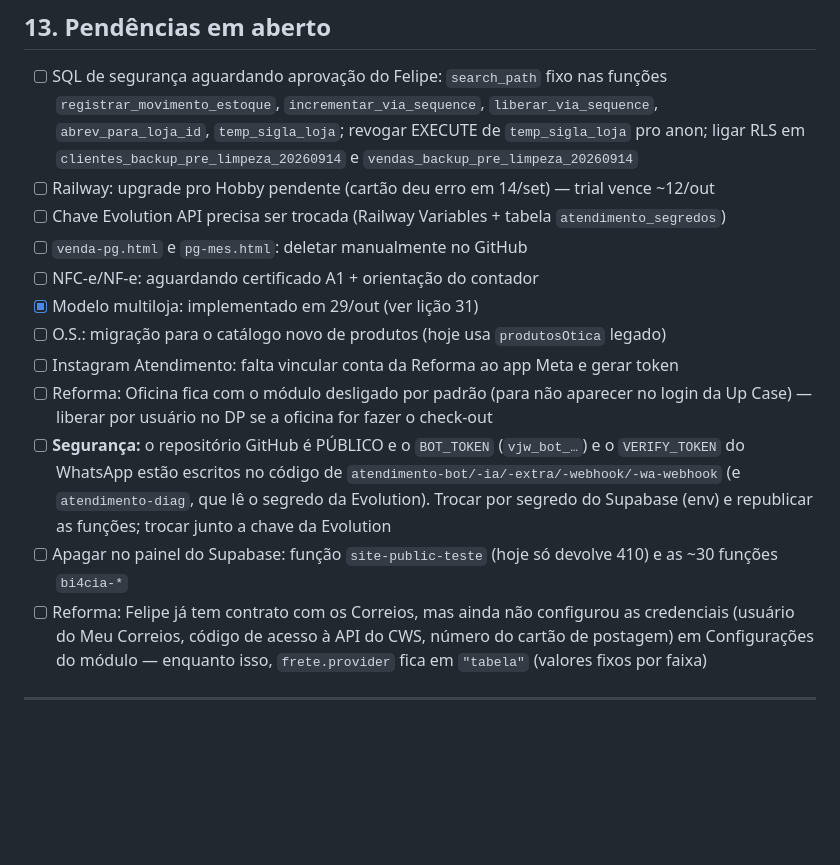
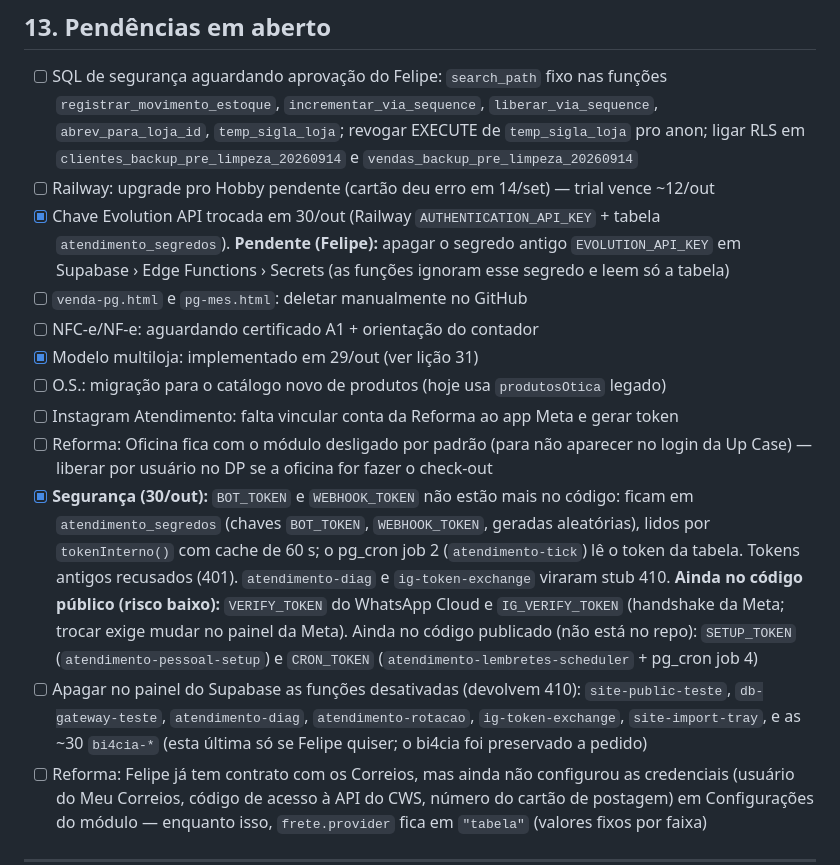
Before and after one commit to joiasvilaca-web/controle-lojas-, a Markdown page: AGENTS.md, the part around one of its changes. Drawn GitHub-style; blank space fills up the shorter version.

Commit message:
AGENTS.md: registra a troca das chaves (tokens fora do código, chave da Evolution só na tabela) e o passo a passo para trocar de novo
Co-Authored-By: Claude Opus 5.5 <noreply@anthropic.com>
Claude-Session: https://claude.ai/code/session_01BDkLD6k71mhHDfm1Zn2swE

```diff
--- a/AGENTS.md
+++ b/AGENTS.md
@@ -261,15 +261,15 @@ Cada conversa é **escopada a um único módulo**:
 
 - [ ] SQL de segurança aguardando aprovação do Felipe: `search_path` fixo nas funções `registrar_movimento_estoque`, `incrementar_via_sequence`, `liberar_via_sequence`, `abrev_para_loja_id`, `temp_sigla_loja`; revogar EXECUTE de `temp_sigla_loja` pro anon; ligar RLS em `clientes_backup_pre_limpeza_20260914` e `vendas_backup_pre_limpeza_20260914`
 - [ ] Railway: upgrade pro Hobby pendente (cartão deu erro em 14/set) — trial vence ~12/out
-- [ ] Chave Evolution API precisa ser trocada (Railway Variables + tabela `atendimento_segredos`)
+- [x] Chave Evolution API trocada em 30/out (Railway `AUTHENTICATION_API_KEY` + tabela `atendimento_segredos`). **Pendente (Felipe):** apagar o segredo antigo `EVOLUTION_API_KEY` em Supabase › Edge Functions › Secrets (as funções ignoram esse segredo e leem só a tabela)
 - [ ] `venda-pg.html` e `pg-mes.html`: deletar manualmente no GitHub
 - [ ] NFC-e/NF-e: aguardando certificado A1 + orientação do contador
 - [x] Modelo multiloja: implementado em 29/out (ver lição 31)
 - [ ] O.S.: migração para o catálogo novo de produtos (hoje usa `produtosOtica` legado)
 - [ ] Instagram Atendimento: falta vincular conta da Reforma ao app Meta e gerar token
 - [ ] Reforma: Oficina fica com o módulo desligado por padrão (para não aparecer no login da Up Case) — liberar por usuário no DP se a oficina for fazer o check-out
-- [ ] **Segurança:** o repositório GitHub é PÚBLICO e o `BOT_TOKEN` (`vjw_bot_…`) e o `VERIFY_TOKEN` do WhatsApp estão escritos no código de `atendimento-bot/-ia/-extra/-webhook/-wa-webhook` (e `atendimento-diag`, que lê o segredo da Evolution). Trocar por segredo do Supabase (env) e republicar as funções; trocar junto a chave da Evolution
-- [ ] Apagar no painel do Supabase: função `site-public-teste` (hoje só devolve 410) e as ~30 funções `bi4cia-*`
+- [x] **Segurança (30/out):** `BOT_TOKEN` e `WEBHOOK_TOKEN` não estão mais no código: ficam em `atendimento_segredos` (chaves `BOT_TOKEN`, `WEBHOOK_TOKEN`, geradas aleatórias), lidos por `tokenInterno()` com cache de 60 s; o pg_cron job 2 (`atendimento-tick`) lê o token da tabela. Tokens antigos recusados (401). `atendimento-diag` e `ig-token-exchange` viraram stub 410. **Ainda no código público (risco baixo):** `VERIFY_TOKEN` do WhatsApp Cloud e `IG_VERIFY_TOKEN` (handshake da Meta; trocar exige mudar no painel da Meta). Ainda no código publicado (não está no repo): `SETUP_TOKEN` (`atendimento-pessoal-setup`) e `CRON_TOKEN` (`atendimento-lembretes-scheduler` + pg_cron job 4)
+- [ ] Apagar no painel do Supabase as funções desativadas (devolvem 410): `site-public-teste`, `db-gateway-teste`, `atendimento-diag`, `atendimento-rotacao`, `ig-token-exchange`, `site-import-tray`, e as ~30 `bi4cia-*` (esta última só se Felipe quiser; o bi4cia foi preservado a pedido)
 - [ ] Reforma: Felipe já tem contrato com os Correios, mas ainda não configurou as credenciais (usuário do Meu Correios, código de acesso à API do CWS, número do cartão de postagem) em Configurações do módulo — enquanto isso, `frete.provider` fica em `"tabela"` (valores fixos por faixa)
 
 ---
```
Also changed, not shown: other parts of AGENTS.md (+1 -0 lines).
